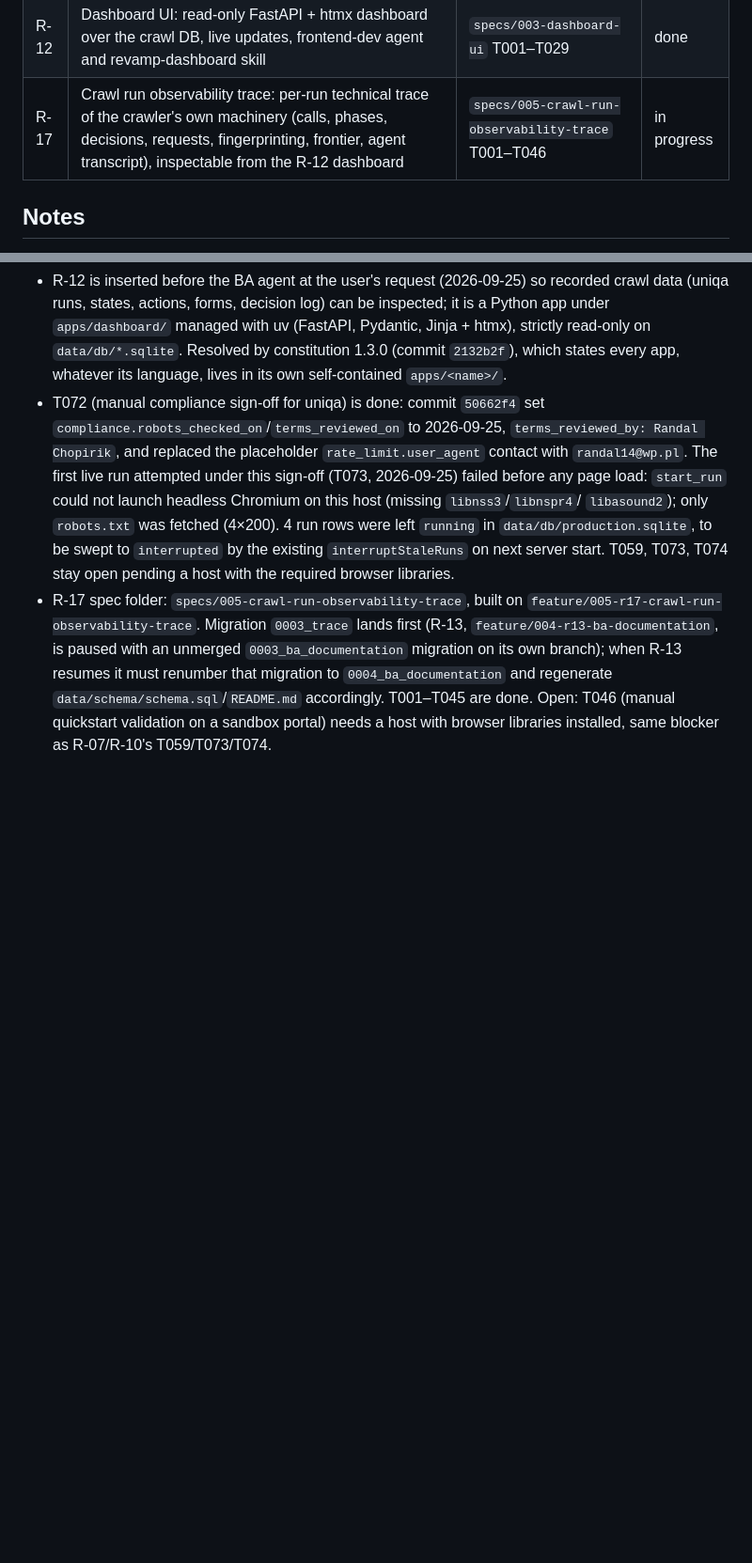
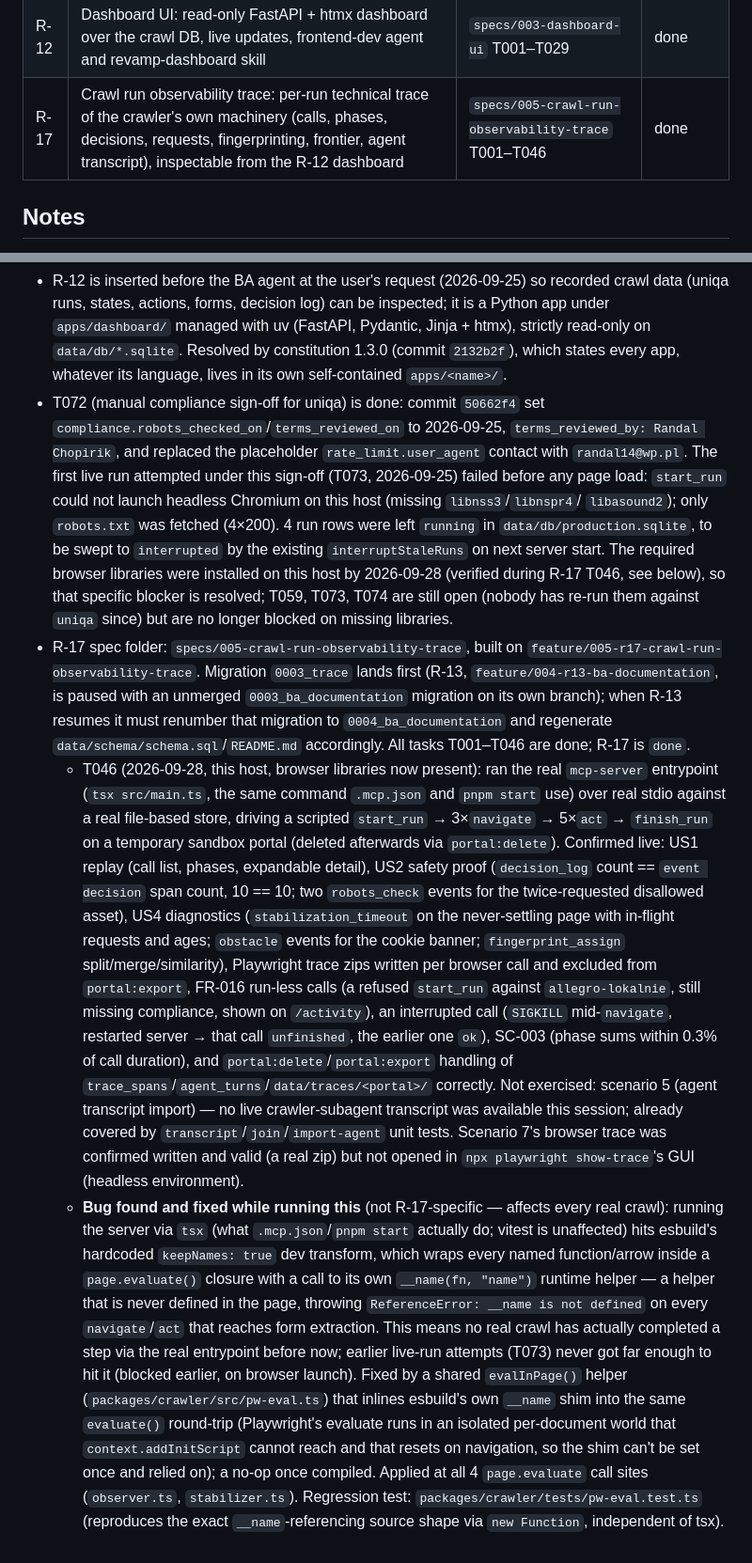
Before and after one commit to DawidGaleziewski/pathfinder-ai, a Markdown page: roadmap.md, 2 parts joined by grey strips. Shown at 94% size. Rendered like a GitHub page; blank space fills up the shorter version.

Commit message:
docs(r17): T046 manual validation results — R-17 done
Ran the quickstart scenarios against a real MCP server process (tsx
src/main.ts, real stdio, real file-based SQLite) on a temporary sandbox
portal, not the automated tests' InMemoryTransport. All scenarios
verified except agent-transcript import (no live crawler-subagent
transcript available this session; already covered by unit tests).
Full results in roadmap.md's R-17 notes.

Also updates the R-07/R-10 note: the browser libraries missing on this
host as of T073 (2026-09-25) are now installed (verified during this
run), so that specific blocker on T059/T073/T074 is resolved.

Co-Authored-By: Claude Sonnet 5 <noreply@anthropic.com>

```diff
--- a/roadmap.md
+++ b/roadmap.md
@@ -18,7 +18,7 @@ Status: `todo`, `in progress`, `done`. Last reviewed: 2026-09-26.
 | R-10 | Polish and cross-cutting concerns | T070–T074 | in progress |
 | R-11 | Portal-agnostic safety and portal workspaces: robots.txt enforcement, generic rule ids, per-portal rules, per-portal data | `specs/002-portal-agnostic-safety` T001–T065 | done |
 | R-12 | Dashboard UI: read-only FastAPI + htmx dashboard over the crawl DB, live updates, frontend-dev agent and revamp-dashboard skill | `specs/003-dashboard-ui` T001–T029 | done |
-| R-17 | Crawl run observability trace: per-run technical trace of the crawler's own machinery (calls, phases, decisions, requests, fingerprinting, frontier, agent transcript), inspectable from the R-12 dashboard | `specs/005-crawl-run-observability-trace` T001–T046 | in progress |
+| R-17 | Crawl run observability trace: per-run technical trace of the crawler's own machinery (calls, phases, decisions, requests, fingerprinting, frontier, agent transcript), inspectable from the R-12 dashboard | `specs/005-crawl-run-observability-trace` T001–T046 | done |
 
 ## Notes
 
@@ -63,11 +63,45 @@ Status: `todo`, `in progress`, `done`. Last reviewed: 2026-09-26.
   `start_run` could not launch headless Chromium on this host (missing `libnss3`/`libnspr4`/
   `libasound2`); only `robots.txt` was fetched (4×200). 4 run rows were left `running` in
   `data/db/production.sqlite`, to be swept to `interrupted` by the existing `interruptStaleRuns` on next
-  server start. T059, T073, T074 stay open pending a host with the required browser libraries.
+  server start. The required browser libraries were installed on this host by 2026-09-28 (verified
+  during R-17 T046, see below), so that specific blocker is resolved; T059, T073, T074 are still
+  open (nobody has re-run them against `uniqa` since) but are no longer blocked on missing libraries.
 - R-17 spec folder: `specs/005-crawl-run-observability-trace`, built on
   `feature/005-r17-crawl-run-observability-trace`. Migration `0003_trace` lands first (R-13,
   `feature/004-r13-ba-documentation`, is paused with an unmerged `0003_ba_documentation` migration
   on its own branch); when R-13 resumes it must renumber that migration to `0004_ba_documentation`
-  and regenerate `data/schema/schema.sql`/`README.md` accordingly. T001–T045 are done. Open: T046
-  (manual quickstart validation on a sandbox portal) needs a host with browser libraries installed,
-  same blocker as R-07/R-10's T059/T073/T074.
+  and regenerate `data/schema/schema.sql`/`README.md` accordingly. All tasks T001–T046 are done;
+  R-17 is `done`.
+  - T046 (2026-09-28, this host, browser libraries now present): ran the real `mcp-server`
+    entrypoint (`tsx src/main.ts`, the same command `.mcp.json` and `pnpm start` use) over real
+    stdio against a real file-based store, driving a scripted `start_run` → 3×`navigate` →
+    5×`act` → `finish_run` on a temporary sandbox portal (deleted afterwards via `portal:delete`).
+    Confirmed live: US1 replay (call list, phases, expandable detail), US2 safety proof
+    (`decision_log` count == `event decision` span count, 10 == 10; two `robots_check` events for
+    the twice-requested disallowed asset), US4 diagnostics (`stabilization_timeout` on the
+    never-settling page with in-flight requests and ages; `obstacle` events for the cookie banner;
+    `fingerprint_assign` split/merge/similarity), Playwright trace zips written per browser call
+    and excluded from `portal:export`, FR-016 run-less calls (a refused `start_run` against
+    `allegro-lokalnie`, still missing compliance, shown on `/activity`), an interrupted call
+    (`SIGKILL` mid-`navigate`, restarted server → that call `unfinished`, the earlier one `ok`),
+    SC-003 (phase sums within 0.3% of call duration), and `portal:delete`/`portal:export` handling
+    of `trace_spans`/`agent_turns`/`data/traces/<portal>/` correctly. Not exercised: scenario 5
+    (agent transcript import) — no live crawler-subagent transcript was available this session;
+    already covered by `transcript`/`join`/`import-agent` unit tests. Scenario 7's browser trace
+    was confirmed written and valid (a real zip) but not opened in `npx playwright show-trace`'s
+    GUI (headless environment).
+  - **Bug found and fixed while running this** (not R-17-specific — affects every real crawl):
+    running the server via `tsx` (what `.mcp.json`/`pnpm start` actually do; vitest is unaffected)
+    hits esbuild's hardcoded `keepNames: true` dev transform, which wraps every named
+    function/arrow inside a `page.evaluate()` closure with a call to its own `__name(fn, "name")`
+    runtime helper — a helper that is never defined in the page, throwing `ReferenceError: __name
+    is not defined` on every `navigate`/`act` that reaches form extraction. This means no real
+    crawl has actually completed a step via the real entrypoint before now; earlier live-run
+    attempts (T073) never got far enough to hit it (blocked earlier, on browser launch). Fixed by
+    a shared `evalInPage()` helper (`packages/crawler/src/pw-eval.ts`) that inlines esbuild's own
+    `__name` shim into the same `evaluate()` round-trip (Playwright's evaluate runs in an isolated
+    per-document world that `context.addInitScript` cannot reach and that resets on navigation, so
+    the shim can't be set once and relied on); a no-op once compiled. Applied at all 4
+    `page.evaluate` call sites (`observer.ts`, `stabilizer.ts`). Regression test:
+    `packages/crawler/tests/pw-eval.test.ts` (reproduces the exact `__name`-referencing source
+    shape via `new Function`, independent of tsx).
```
Also changed, not shown: specs/005-crawl-run-observability-trace/tasks.md (+2 -1 lines).
